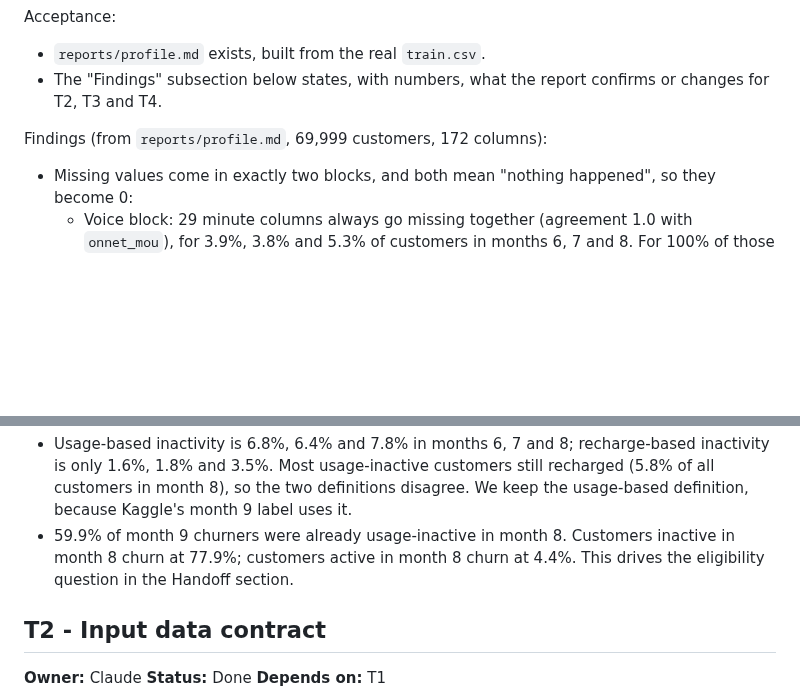
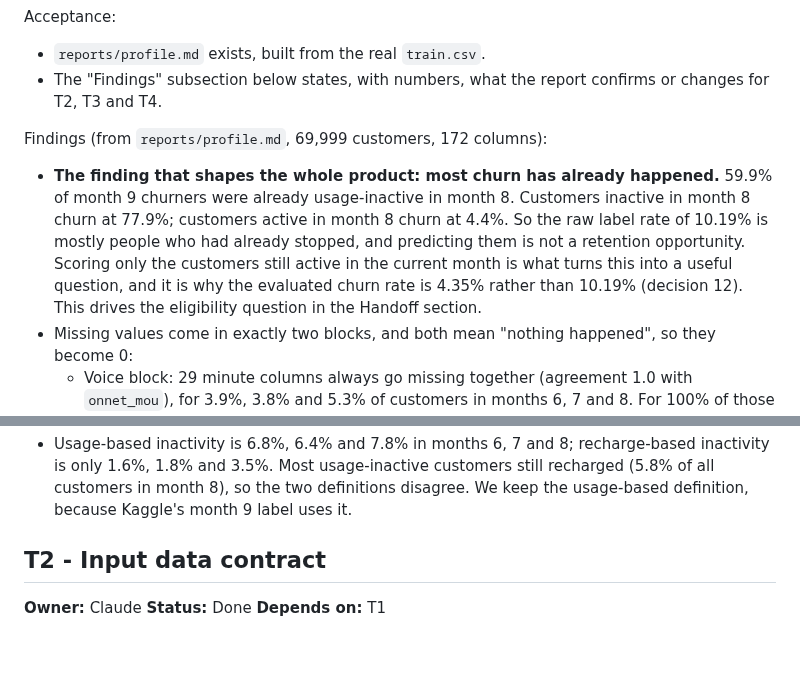
Before and after one commit to ItsSp00ky/LoopGain-Telecom-AI, a Markdown page: prepaid_churn/TICKETS.md, 2 parts joined by grey strips. Drawn GitHub-style; blank space fills up the shorter version.

```diff
--- a/prepaid_churn/TICKETS.md
+++ b/prepaid_churn/TICKETS.md
@@ -297,6 +297,12 @@ Acceptance:
 - The "Findings" subsection below states, with numbers, what the report confirms or changes for T2, T3 and T4.
 
 Findings (from `reports/profile.md`, 69,999 customers, 172 columns):
+- **The finding that shapes the whole product: most churn has already happened.**
+  59.9% of month 9 churners were already usage-inactive in month 8.
+  Customers inactive in month 8 churn at 77.9%; customers active in month 8 churn at 4.4%.
+  So the raw label rate of 10.19% is mostly people who had already stopped, and predicting them is not a retention opportunity.
+  Scoring only the customers still active in the current month is what turns this into a useful question, and it is why the evaluated churn rate is 4.35% rather than 10.19% (decision 12).
+  This drives the eligibility question in the Handoff section.
 - Missing values come in exactly two blocks, and both mean "nothing happened", so they become 0:
   - Voice block: 29 minute columns always go missing together (agreement 1.0 with `onnet_mou`), for 3.9%, 3.8% and 5.3% of customers in months 6, 7 and 8.
     For 100% of those customers, total incoming and outgoing minutes are 0.
@@ -313,9 +319,6 @@ Findings (from `reports/profile.md`, 69,999 customers, 172 columns):
 - Usage-based inactivity is 6.8%, 6.4% and 7.8% in months 6, 7 and 8; recharge-based inactivity is only 1.6%, 1.8% and 3.5%.
   Most usage-inactive customers still recharged (5.8% of all customers in month 8), so the two definitions disagree.
   We keep the usage-based definition, because Kaggle's month 9 label uses it.
-- 59.9% of month 9 churners were already usage-inactive in month 8.
-  Customers inactive in month 8 churn at 77.9%; customers active in month 8 churn at 4.4%.
-  This drives the eligibility question in the Handoff section.
 
 ## T2 - Input data contract
 
```
Also changed, not shown: prepaid_churn/docs/decisions.md (+8 -0 lines).
